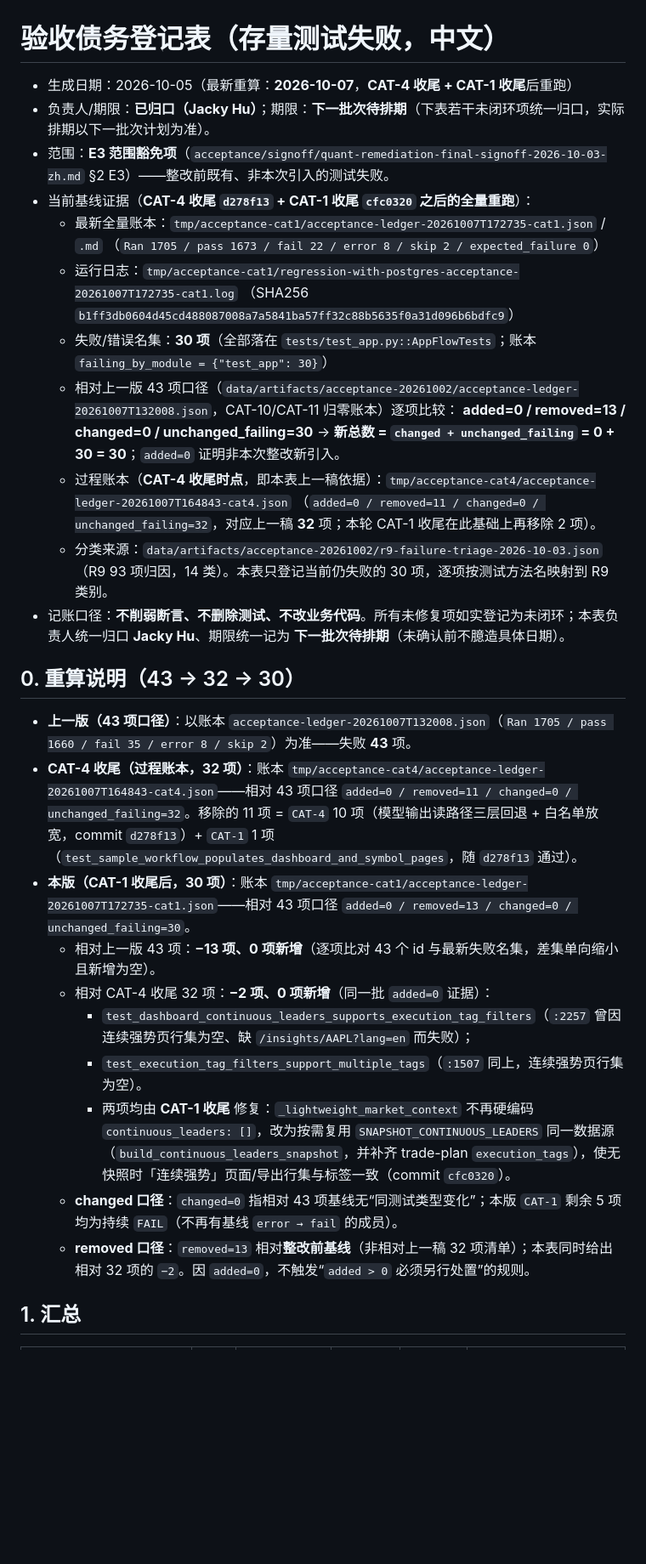
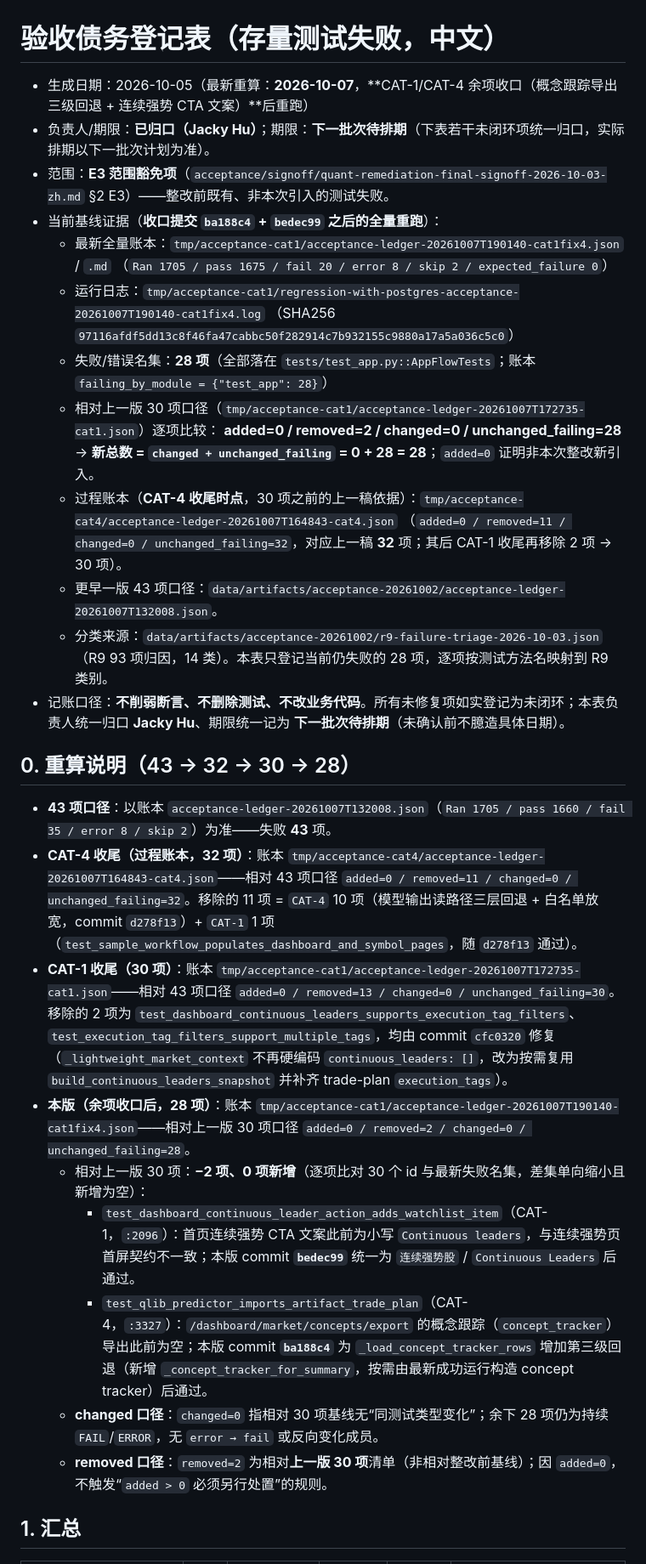
Before and after one commit to free2way/ana-stock, a Markdown page: acceptance/signoff/acceptance-debt-registry-zh.md, the part around one of its changes. Shown at 85% size. Drawn GitHub-style; blank space fills up the shorter version.

```diff
--- a/acceptance/signoff/acceptance-debt-registry-zh.md
+++ b/acceptance/signoff/acceptance-debt-registry-zh.md
@@ -1,34 +1,34 @@
 # 验收债务登记表（存量测试失败，中文）
 
-- 生成日期：2026-10-05（最新重算：**2026-10-07**，**CAT-4 收尾 + CAT-1 收尾**后重跑）
+- 生成日期：2026-10-05（最新重算：**2026-10-07**，**CAT-1/CAT-4 余项收口（概念跟踪导出三级回退 + 连续强势 CTA 文案）**后重跑）
 - 负责人/期限：**已归口（Jacky Hu）**；期限：**下一批次待排期**（下表若干未闭环项统一归口，实际排期以下一批次计划为准）。
 - 范围：**E3 范围豁免项**（`acceptance/signoff/quant-remediation-final-signoff-2026-10-03-zh.md` §2 E3）——整改前既有、非本次引入的测试失败。
-- 当前基线证据（**CAT-4 收尾 `d278f13` + CAT-1 收尾 `cfc0320` 之后的全量重跑**）：
-  - 最新全量账本：`tmp/acceptance-cat1/acceptance-ledger-20261007T172735-cat1.json` / `.md`
-    （`Ran 1705 / pass 1673 / fail 22 / error 8 / skip 2 / expected_failure 0`）
-  - 运行日志：`tmp/acceptance-cat1/regression-with-postgres-acceptance-20261007T172735-cat1.log`
-    （SHA256 `b1ff3db0604d45cd488087008a7a5841ba57ff32c88b5635f0a31d096b6bdfc9`）
-  - 失败/错误名集：**30 项**（全部落在 `tests/test_app.py::AppFlowTests`；账本 `failing_by_module = {"test_app": 30}`）
-  - 相对上一版 43 项口径（`data/artifacts/acceptance-20261002/acceptance-ledger-20261007T132008.json`，CAT-10/CAT-11 归零账本）逐项比较：
-    **added=0 / removed=13 / changed=0 / unchanged_failing=30**
-    → **新总数 = `changed + unchanged_failing` = 0 + 30 = 30**；`added=0` 证明非本次整改新引入。
-  - 过程账本（**CAT-4 收尾时点**，即本表上一稿依据）：`tmp/acceptance-cat4/acceptance-ledger-20261007T164843-cat4.json`
-    （`added=0 / removed=11 / changed=0 / unchanged_failing=32`，对应上一稿 **32** 项；本轮 CAT-1 收尾在此基础上再移除 2 项）。
-  - 分类来源：`data/artifacts/acceptance-20261002/r9-failure-triage-2026-10-03.json`（R9 93 项归因，14 类）。本表只登记当前仍失败的 30 项，逐项按测试方法名映射到 R9 类别。
+- 当前基线证据（**收口提交 `ba188c4` + `bedec99` 之后的全量重跑**）：
+  - 最新全量账本：`tmp/acceptance-cat1/acceptance-ledger-20261007T190140-cat1fix4.json` / `.md`
+    （`Ran 1705 / pass 1675 / fail 20 / error 8 / skip 2 / expected_failure 0`）
+  - 运行日志：`tmp/acceptance-cat1/regression-with-postgres-acceptance-20261007T190140-cat1fix4.log`
+    （SHA256 `97116afdf5dd13c8f46fa47cabbc50f282914c7b932155c9880a17a5a036c5c0`）
+  - 失败/错误名集：**28 项**（全部落在 `tests/test_app.py::AppFlowTests`；账本 `failing_by_module = {"test_app": 28}`）
+  - 相对上一版 30 项口径（`tmp/acceptance-cat1/acceptance-ledger-20261007T172735-cat1.json`）逐项比较：
+    **added=0 / removed=2 / changed=0 / unchanged_failing=28**
+    → **新总数 = `changed + unchanged_failing` = 0 + 28 = 28**；`added=0` 证明非本次整改新引入。
+  - 过程账本（**CAT-4 收尾时点**，30 项之前的上一稿依据）：`tmp/acceptance-cat4/acceptance-ledger-20261007T164843-cat4.json`
+    （`added=0 / removed=11 / changed=0 / unchanged_failing=32`，对应上一稿 **32** 项；其后 CAT-1 收尾再移除 2 项 → 30 项）。
+  - 更早一版 43 项口径：`data/artifacts/acceptance-20261002/acceptance-ledger-20261007T132008.json`。
+  - 分类来源：`data/artifacts/acceptance-20261002/r9-failure-triage-2026-10-03.json`（R9 93 项归因，14 类）。本表只登记当前仍失败的 28 项，逐项按测试方法名映射到 R9 类别。
 - 记账口径：**不削弱断言、不删除测试、不改业务代码**。所有未修复项如实登记为未闭环；本表负责人统一归口 **Jacky Hu**、期限统一记为 **下一批次待排期**（未确认前不臆造具体日期）。
 
-## 0. 重算说明（43 → 32 → 30）
+## 0. 重算说明（43 → 32 → 30 → 28）
 
-- **上一版（43 项口径）**：以账本 `acceptance-ledger-20261007T132008.json`（`Ran 1705 / pass 1660 / fail 35 / error 8 / skip 2`）为准——失败 **43** 项。
+- **43 项口径**：以账本 `acceptance-ledger-20261007T132008.json`（`Ran 1705 / pass 1660 / fail 35 / error 8 / skip 2`）为准——失败 **43** 项。
 - **CAT-4 收尾（过程账本，32 项）**：账本 `tmp/acceptance-cat4/acceptance-ledger-20261007T164843-cat4.json`——相对 43 项口径 `added=0 / removed=11 / changed=0 / unchanged_failing=32`。移除的 11 项 = `CAT-4` 10 项（模型输出读路径三层回退 + 白名单放宽，commit `d278f13`）+ `CAT-1` 1 项（`test_sample_workflow_populates_dashboard_and_symbol_pages`，随 `d278f13` 通过）。
-- **本版（CAT-1 收尾后，30 项）**：账本 `tmp/acceptance-cat1/acceptance-ledger-20261007T172735-cat1.json`——相对 43 项口径 `added=0 / removed=13 / changed=0 / unchanged_failing=30`。
-  - 相对上一版 43 项：**−13 项、0 项新增**（逐项比对 43 个 id 与最新失败名集，差集单向缩小且新增为空）。
-  - 相对 CAT-4 收尾 32 项：**−2 项、0 项新增**（同一批 `added=0` 证据）：
-    - `test_dashboard_continuous_leaders_supports_execution_tag_filters`（`:2257` 曾因连续强势页行集为空、缺 `/insights/AAPL?lang=en` 而失败）；
-    - `test_execution_tag_filters_support_multiple_tags`（`:1507` 同上，连续强势页行集为空）。
-    - 两项均由 **CAT-1 收尾** 修复：`_lightweight_market_context` 不再硬编码 `continuous_leaders: []`，改为按需复用 `SNAPSHOT_CONTINUOUS_LEADERS` 同一数据源（`build_continuous_leaders_snapshot`，并补齐 trade-plan `execution_tags`），使无快照时「连续强势」页面/导出行集与标签一致（commit `cfc0320`）。
-  - **changed 口径**：`changed=0` 指相对 43 项基线无“同测试类型变化”；本版 `CAT-1` 剩余 5 项均为持续 `FAIL`（不再有基线 `error → fail` 的成员）。
-  - **removed 口径**：`removed=13` 相对**整改前基线**（非相对上一稿 32 项清单）；本表同时给出相对 32 项的 `−2`。因 `added=0`，不触发“`added > 0` 必须另行处置”的规则。
+- **CAT-1 收尾（30 项）**：账本 `tmp/acceptance-cat1/acceptance-ledger-20261007T172735-cat1.json`——相对 43 项口径 `added=0 / removed=13 / changed=0 / unchanged_failing=30`。移除的 2 项为 `test_dashboard_continuous_leaders_supports_execution_tag_filters`、`test_execution_tag_filters_support_multiple_tags`，均由 commit `cfc0320` 修复（`_lightweight_market_context` 不再硬编码 `continuous_leaders: []`，改为按需复用 `build_continuous_leaders_snapshot` 并补齐 trade-plan `execution_tags`）。
+- **本版（余项收口后，28 项）**：账本 `tmp/acceptance-cat1/acceptance-ledger-20261007T190140-cat1fix4.json`——相对上一版 30 项口径 `added=0 / removed=2 / changed=0 / unchanged_failing=28`。
+  - 相对上一版 30 项：**−2 项、0 项新增**（逐项比对 30 个 id 与最新失败名集，差集单向缩小且新增为空）：
+    - `test_dashboard_continuous_leader_action_adds_watchlist_item`（CAT-1，`:2096`）：首页连续强势 CTA 文案此前为小写 `Continuous leaders`，与连续强势页首屏契约不一致；本版 commit **`bedec99`** 统一为 `连续强势股` / `Continuous Leaders` 后通过。
+    - `test_qlib_predictor_imports_artifact_trade_plan`（CAT-4，`:3327`）：`/dashboard/market/concepts/export` 的概念跟踪（`concept_tracker`）导出此前为空；本版 commit **`ba188c4`** 为 `_load_concept_tracker_rows` 增加第三级回退（新增 `_concept_tracker_for_summary`，按需由最新成功运行构造 concept tracker）后通过。
+  - **changed 口径**：`changed=0` 指相对 30 项基线无“同测试类型变化”；余下 28 项仍为持续 `FAIL`/`ERROR`，无 `error → fail` 或反向变化成员。
+  - **removed 口径**：`removed=2` 为相对**上一版 30 项**清单（非相对整改前基线）；因 `added=0`，不触发“`added > 0` 必须另行处置”的规则。
 
 ## 1. 汇总
 
```
Also changed, not shown: other parts of acceptance/signoff/acceptance-debt-registry-zh.md (+57 -57 lines).
